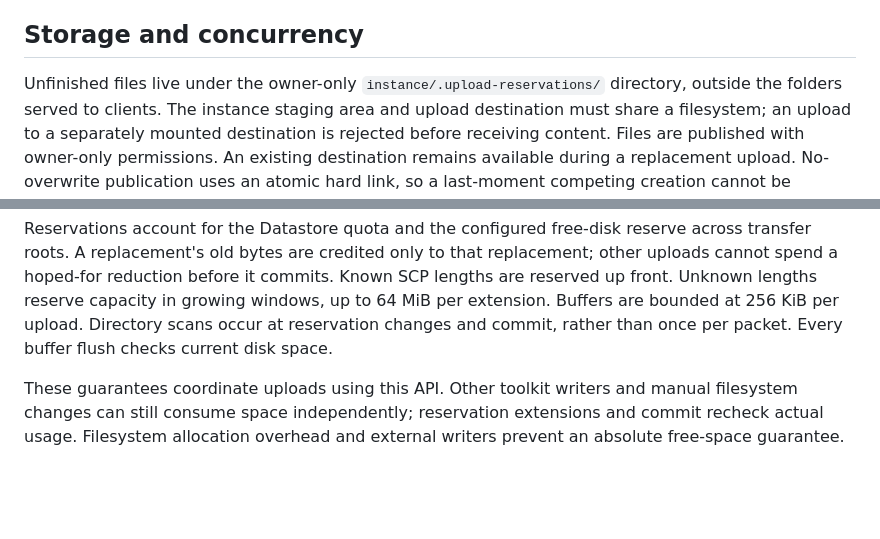
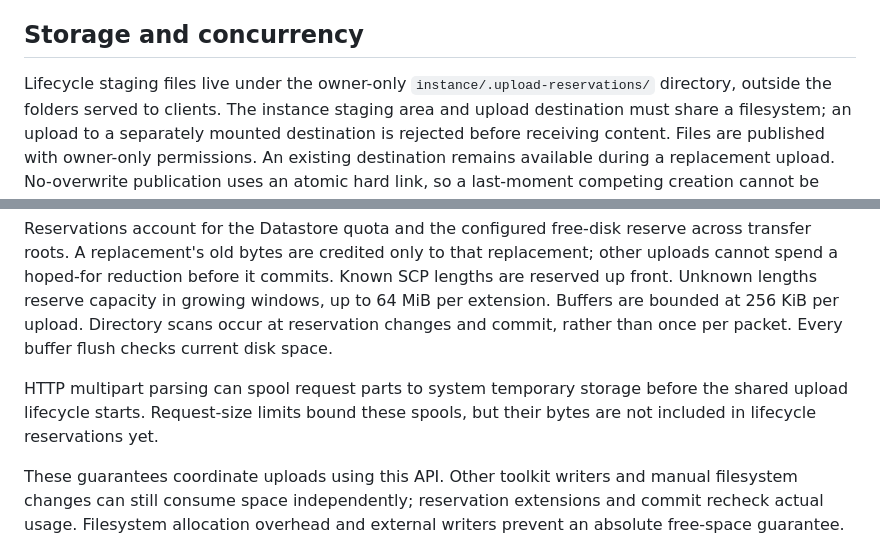
Before and after one commit to thewifininja/twn-toolkit, a Markdown page: docs/upload-lifecycle.md, 2 parts joined by grey strips. Rendered like a GitHub page; blank space fills up the shorter version.

Commit message:
Clarify the multipart spool accounting boundary

```diff
--- a/docs/upload-lifecycle.md
+++ b/docs/upload-lifecycle.md
@@ -7,7 +7,7 @@ Closing the stream or leaving its context without committing always aborts.
 
 ## Storage and concurrency
 
-Unfinished files live under the owner-only `instance/.upload-reservations/`
+Lifecycle staging files live under the owner-only `instance/.upload-reservations/`
 directory, outside the folders served to clients. The instance staging area and
 upload destination must share a filesystem; an upload to a separately mounted
 destination is rejected before receiving content. Files are published with
@@ -30,6 +30,10 @@ commits. Known SCP lengths are reserved up front. Unknown lengths reserve
 capacity in growing windows, up to 64 MiB per extension. Buffers are bounded at
 256 KiB per upload. Directory scans occur at reservation changes and commit,
 rather than once per packet. Every buffer flush checks current disk space.
+
+HTTP multipart parsing can spool request parts to system temporary storage
+before the shared upload lifecycle starts. Request-size limits bound these
+spools, but their bytes are not included in lifecycle reservations yet.
 
 These guarantees coordinate uploads using this API. Other toolkit writers and
 manual filesystem changes can still consume space independently; reservation
```
